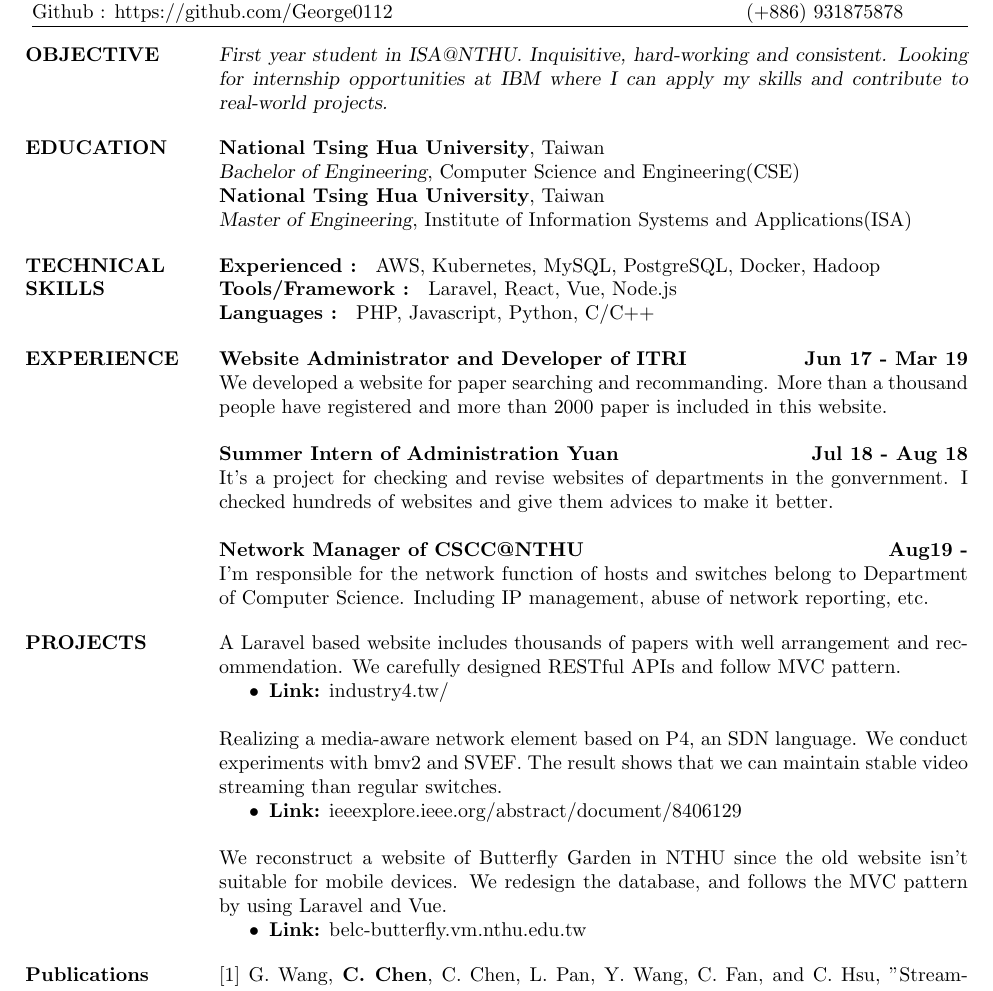
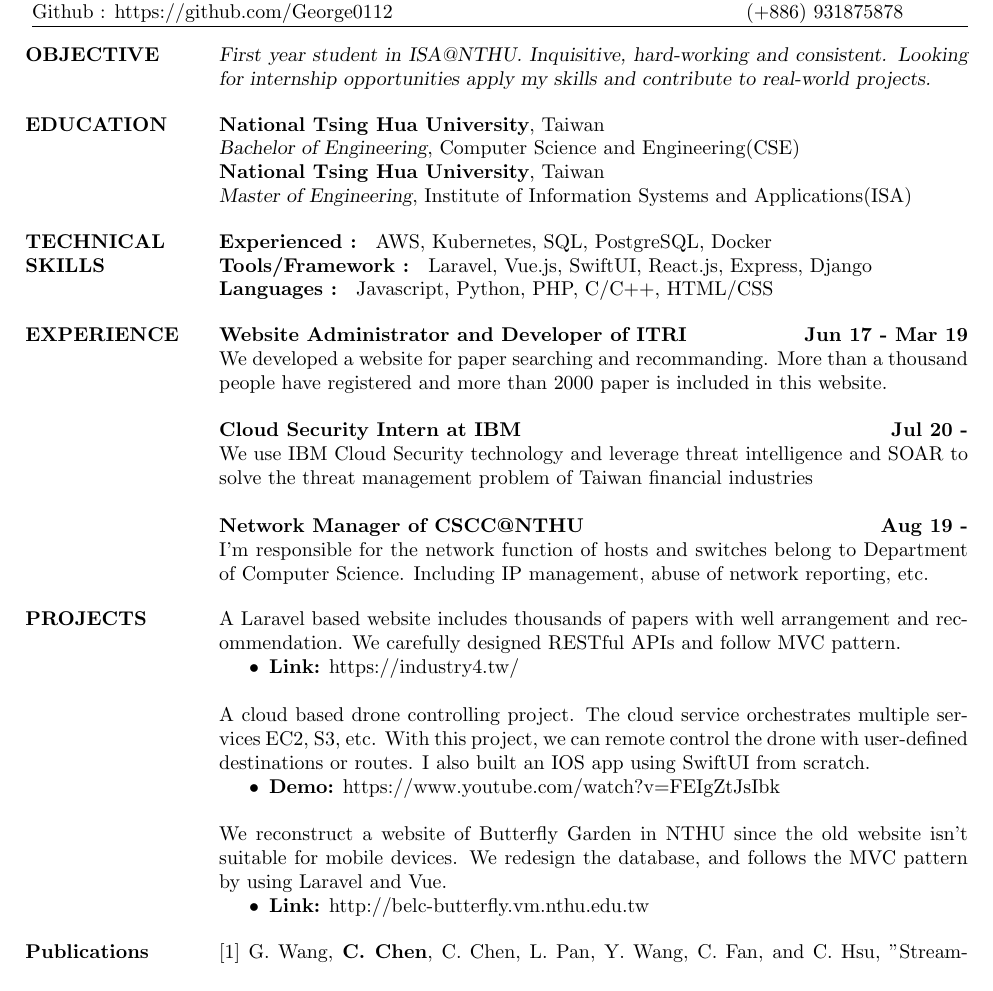
Before and after one commit to George0112/cv, a LaTeX CV (cv.tex): part of page 1 of 2, cut so that both start at the same text. Compiled offline with pdfLaTeX.

Commit message:
Update IBM experience and drone project for general useage

```diff
--- a/cv.tex
+++ b/cv.tex
@@ -77,7 +77,7 @@
 %	EDUCATION SECTION
 %-------------------------------------------------------------------------------
 \section{OBJECTIVE}
-{\sl First year student in ISA@NTHU. Inquisitive, hard-working and consistent. Looking for internship opportunities at IBM where I can apply my skills and contribute to real-world projects. }
+{\sl First year student in ISA@NTHU. Inquisitive, hard-working and consistent. Looking for internship opportunities apply my skills and contribute to real-world projects. }
 
 \section{EDUCATION}
 \textbf{National Tsing Hua University}, Taiwan\\
@@ -90,11 +90,11 @@
 %-------------------------------------------------------------------------------
 \section{TECHNICAL\\SKILLS}
 
-\textbf{Experienced : } AWS, Kubernetes, MySQL, PostgreSQL, Docker, Hadoop
+\textbf{Experienced : } AWS, Kubernetes, SQL, PostgreSQL, Docker
 \\
-\textbf{Tools/Framework : } Laravel, React, Vue, Node.js
+\textbf{Tools/Framework : } Laravel, Vue.js, SwiftUI, React.js, Express, Django
 \\
-\textbf{Languages : } PHP, Javascript, Python, C/C++
+\textbf{Languages : } Javascript, Python, PHP, C/C++, HTML/CSS
 
 %-------------------------------------------------------------------------------
 % Modify the format of each position
@@ -113,17 +113,21 @@
 % \textbf{Research Assistant of NMSL@NTHU \hfill{Jun 17 - }\\}
 % \normalfont{Our research field covers network and all kinds of media. Now we are looking for a better solution for the next generation network. E.g. SDN, QUIC, AR, VR, etc.}
 
-\textbf{Summer Intern of Administration Yuan \hfill{Jul 18 - Aug 18}\\}
-\normalfont{It's a project for checking and revise websites of departments in the gonvernment. I checked hundreds of websites and give them advices to make it better.}
+% \textbf{Summer Intern of Administration Yuan \hfill{Jul 18 - Aug 18}\\}
+% \normalfont{It's a project for checking and revise websites of departments in the gonvernment. I checked hundreds of websites and give them advices to make it better.}
 
-\textbf{Network Manager of CSCC@NTHU \hfill{Aug19 - }\\}
+\textbf{Cloud Security Intern at IBM \hfill{Jul 20 -}}
+\normalfont{We use IBM Cloud Security technology and leverage threat intelligence and SOAR to solve the threat management problem of Taiwan financial industries}
+
+%專題為"雲端安全": 利用IBM Cloud Security雲端安全技術，構建安全威脅管理的解決方案，以嘗試解決台灣金融業的網路安全難題
+
+\textbf{Network Manager of CSCC@NTHU \hfill{Aug 19 - }\\}
 \normalfont{I'm responsible for the network function of hosts and switches belong to Department of Computer Science. Including IP management, abuse of network reporting, etc.}
 
 \section{PROJECTS}
 %\employer{LNMIIT}
 \location{}
-\title{\textbf{Smart Manufacturing Digital Library \hfill Mar 2019}
- }
+% \title{\textbf{Smart Manufacturing Digital Library \hfill {Mar 2019}}
 % \begin{position}
 % \begin{itemize}
 A Laravel based website includes thousands of papers with well arrangement and recommendation. We carefully designed RESTful APIs and follow MVC pattern.
@@ -132,29 +136,34 @@ A Laravel based website includes thousands of papers with well arrangement and r
 % \item \textbf{Technology/Tools:} PHP, Javascript, HTML, CSS
 % \end{itemize}
 \begin{itemize}
-\item \textbf{Link:} industry4.tw/
+\item \textbf{Link:} https://industry4.tw/
 \end{itemize}
 % \end{position}
 
 %\employer{LNMIIT}
-\location{}
-\title{\textbf{Streaming scalable video sequences with media-aware network elements implemented in P4 programming language \hfill Apr 2018}
- }
+% \location{}
+% \title{\textbf{Streaming scalable video sequences with media-aware network elements implemented in P4 programming language \hfill Apr 2018}
+%  }
 % \begin{position}
 % \begin{itemize}
-Realizing a media-aware network element based on P4, an SDN language. We conduct experiments with bmv2 and SVEF. The result shows that we can maintain stable video streaming than regular switches.
+% Realizing a media-aware network element based on P4, an SDN language. We conduct experiments with bmv2 and SVEF. The result shows that we can maintain stable video streaming than regular switches.
 % \end{itemize}
 % \begin{itemize}
 % \item \textbf{Technology/Tools:} C, P4, Python
 % \end{itemize}
+% \begin{itemize}
+% \item \textbf{Link:} ieeexplore.ieee.org/abstract/document/8406129
+% \end{itemize}
+% \end{position}
+
+A cloud based drone controlling project. The cloud service orchestrates multiple services EC2, S3, etc. With this project, we can remote control the drone with user-defined destinations or routes. I also built an IOS app using SwiftUI from scratch.
 \begin{itemize}
-\item \textbf{Link:} ieeexplore.ieee.org/abstract/document/8406129
+    \item \textbf{Demo:} https://www.youtube.com/watch?v=FEIgZtJsIbk
 \end{itemize}
-% \end{position}
 
 We reconstruct a website of Butterfly Garden in NTHU since the old website isn't suitable for mobile devices. We redesign the database, and follows the MVC pattern by using Laravel and Vue.
 \begin{itemize}
-    \item \textbf{Link:} belc-butterfly.vm.nthu.edu.tw
+    \item \textbf{Link:} http://belc-butterfly.vm.nthu.edu.tw
 \end{itemize}
 
 \section{Publications}
```
Also changed, not shown: cv.pdf, 4 other files.
